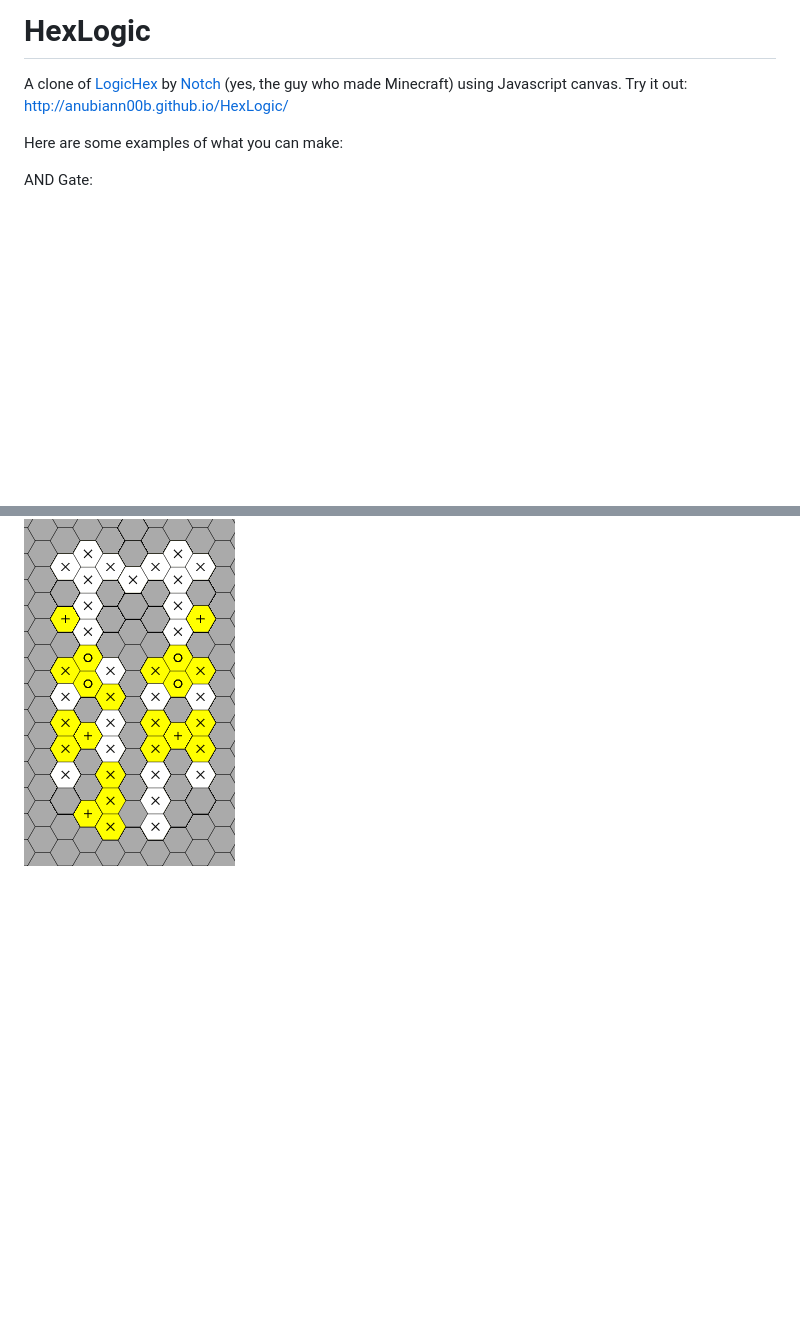
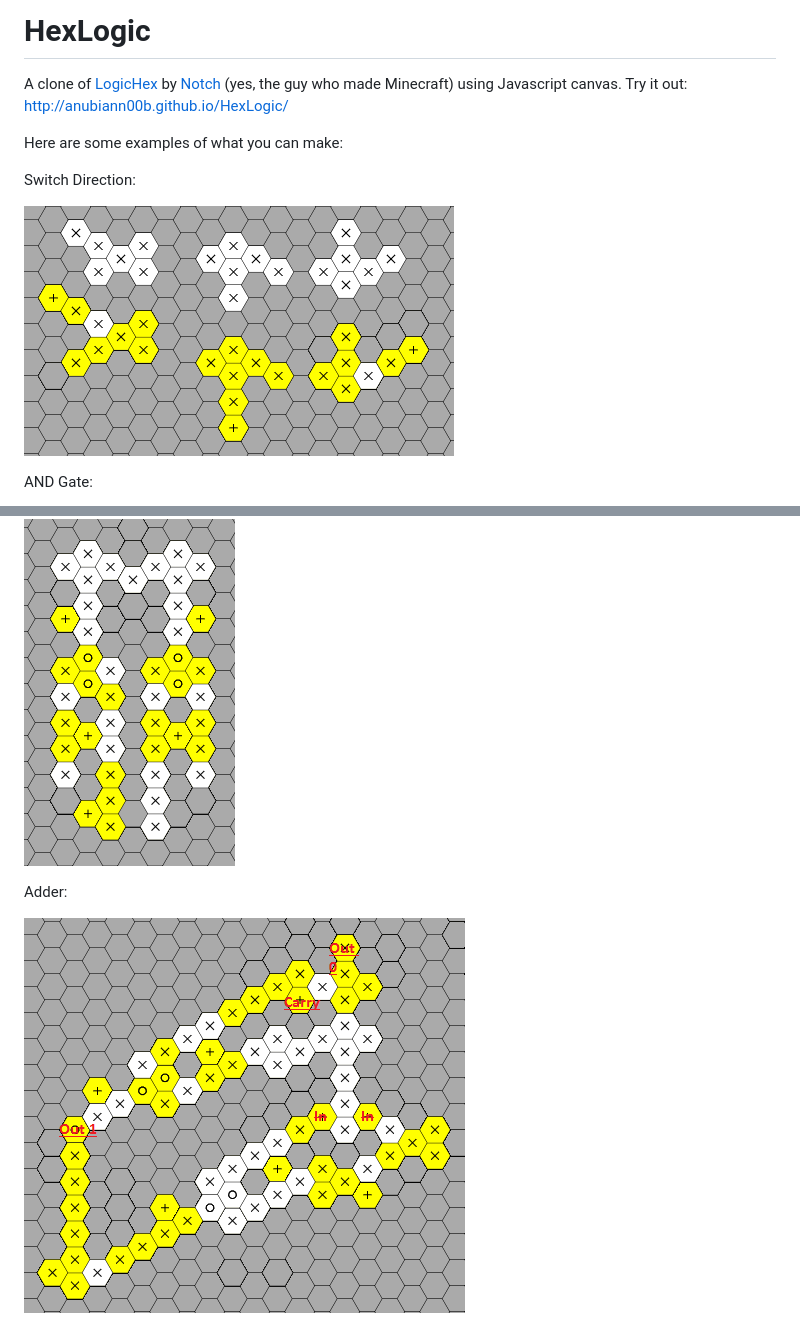
Before and after one commit to sylvia43/HexLogic, a Markdown page: README.md, 2 parts joined by grey strips. GitHub-like rendering; pictures changed too: img/adder.png (added), img/dirswitch.png (added); blank space fills up the shorter version.

Commit message:
Added dirswitch and adder.

```diff
--- a/README.md
+++ b/README.md
@@ -4,6 +4,10 @@ HexLogic
 A clone of [LogicHex](https://mojang.com/notch/logichex/) by [Notch](https://mojang.com/notch/) (yes, the guy who made Minecraft) using Javascript canvas. Try it out: http://anubiann00b.github.io/HexLogic/
 
 Here are some examples of what you can make:
+
+Switch Direction:
+
+![Example of switching direction.](img/dirswitch.png)
 
 AND Gate:
 
@@ -12,3 +16,7 @@ AND Gate:
 Multiplexer:
 
 ![Example of a Multiplexer.](img/multiplexer.png)
+
+Adder:
+
+![Example of an Adder.](img/adder.png)
```
